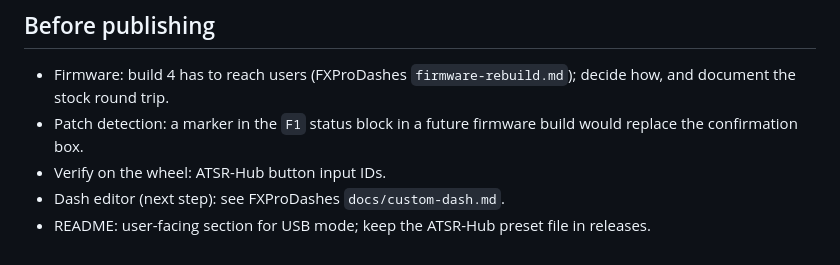
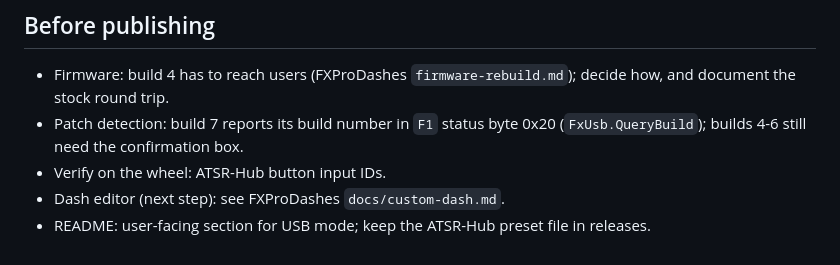
Before and after one commit to fxunleashed/fx-unleashed, a Markdown page: docs/usb-mode.md, the part around one of its changes. GitHub-like rendering.

```diff
--- a/docs/usb-mode.md
+++ b/docs/usb-mode.md
@@ -183,7 +226,8 @@ Wheel USB HID (VID 0483, PID 0529), reports of 65 bytes (`Usb/UsbTransport.cs`,
 
 - Firmware: build 4 has to reach users (FXProDashes `firmware-rebuild.md`); decide how, and document the stock
   round trip.
-- Patch detection: a marker in the `F1` status block in a future firmware build would replace the confirmation box.
+- Patch detection: build 7 reports its build number in `F1` status byte 0x20 (`FxUsb.QueryBuild`); builds 4-6 still
+  need the confirmation box.
 - Verify on the wheel: ATSR-Hub button input IDs.
 - Dash editor (next step): see FXProDashes `docs/custom-dash.md`.
 - README: user-facing section for USB mode; keep the ATSR-Hub preset file in releases.
```
Also changed, not shown: other parts of docs/usb-mode.md (+46 -3 lines).
